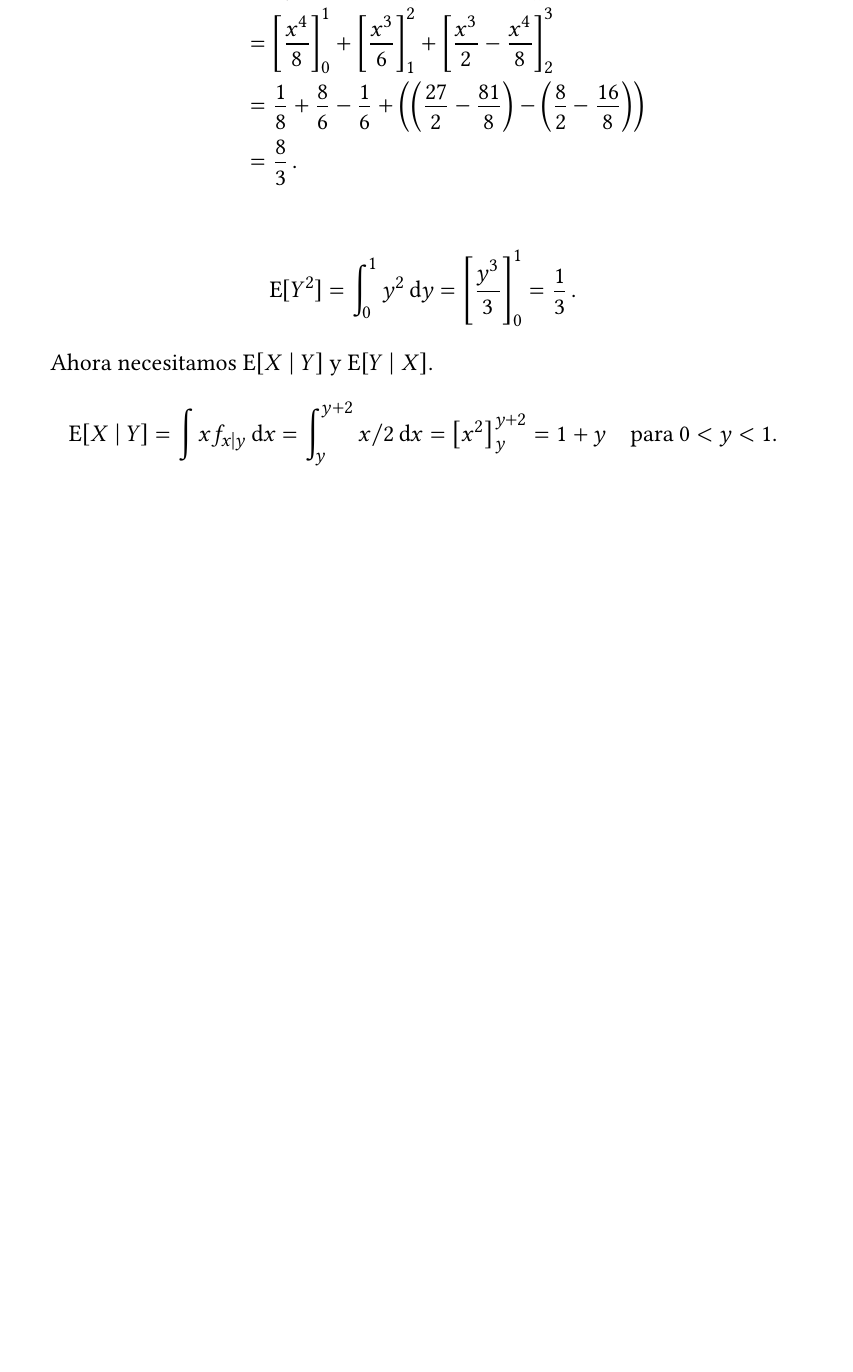
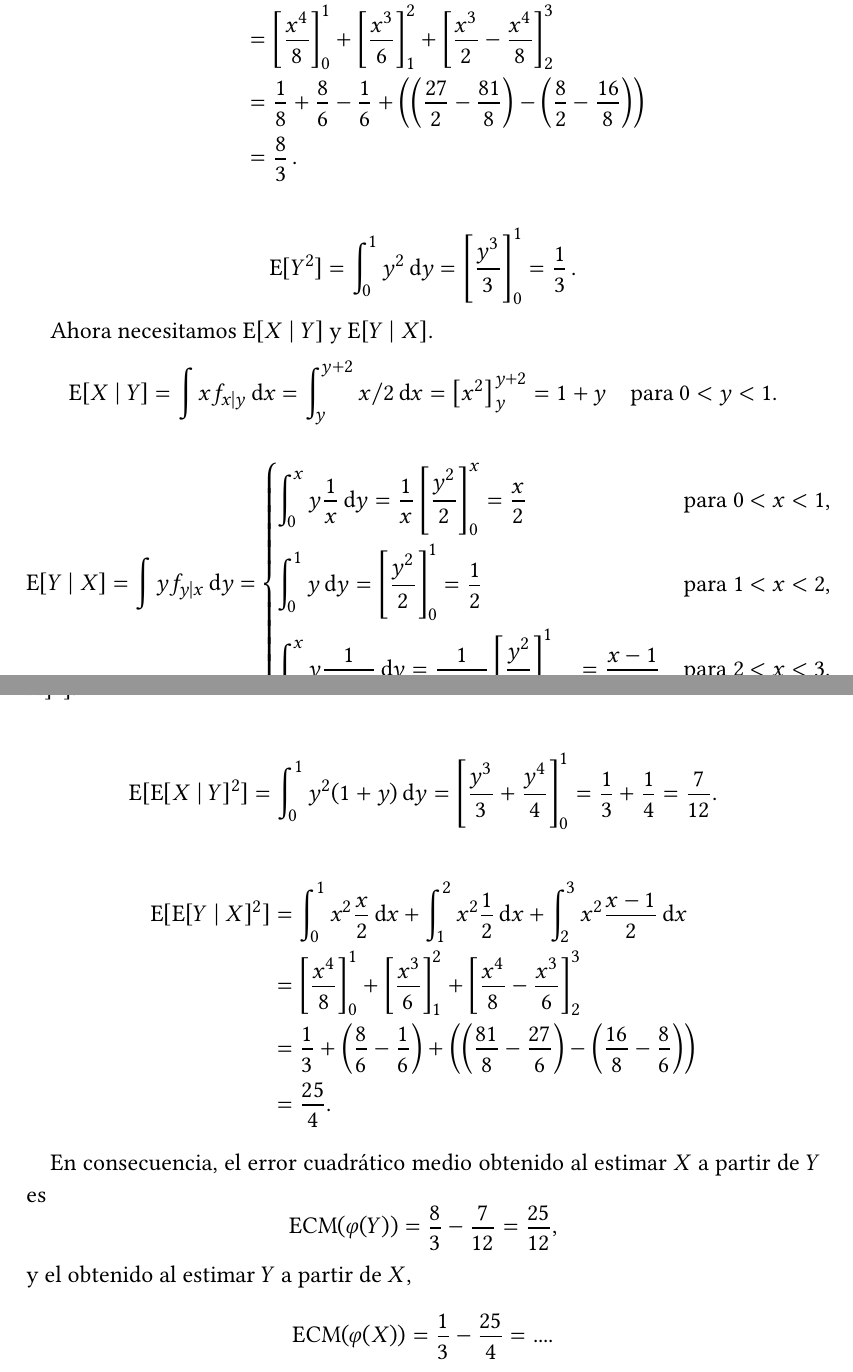
Before and after one commit to jmml97/prob-ejercicios, a LaTeX document (prob.e2.tex): part of page 2 of 2 before the commit and two parts of pages 2 and 3 of 3 after it, the two joined at a grey line, cut so that both start at the same text, the shorter picture padded with empty space. Compiled offline with XeLaTeX.

Commit message:
Está mal el ECM, igual es fallo es al calcula la esperanza de la esperanza al cuadrado

```diff
--- a/prob.e2.tex
+++ b/prob.e2.tex
@@ -230,6 +230,47 @@
   \begin{align*}
     \operatorname{E}[X \mid Y] = \int x f_{x\mid y} \dif x = \int_{y}^{y+2} x/2 \dif x = \big[x^2\big]^{y+2}_y = 1 +y \quad \text{para } 0 < y < 1.
   \end{align*}
+
+  \begin{align*}
+    \operatorname{E}[Y \mid X] = \int y f_{y\mid x} \dif y = \begin{dcases}
+      \int_0^x y\frac{1}{x} \dif y = \frac{1}{x}\left[\frac{y^2}{2}\right]^x_0 = \frac{x}{2} & \text{para } 0 < x < 1,\\
+      \int_0^1 y \dif y = \left[\frac{y^2}{2}\right]_0^1 = \frac{1}{2}  & \text{para } 1 < x < 2,\\
+      \int_0^x y\frac{1}{3-x} \dif y = \frac{1}{3-x}\left[\frac{y^2}{2}\right]_{x-2}^1 = \frac{x-1}{2} & \text{para } 2 < x < 3.
+    \end{dcases}
+  \end{align*}
+
+  Una vez obtenidas dichas esperanzas podemos calcular \(\operatorname{E}[\operatorname{E}[X \mid Y]^2]\) y \(\operatorname{E}[\operatorname{E}[Y \mid X]^2]\).
+
+  \begin{align*}
+    \operatorname{E}[\operatorname{E}[X \mid Y]^2]
+     = \int_0^1 y^2(1+y) \dif y
+     = \left[\frac{y^3}{3} + \frac{y^4}{4}\right]_0^1
+     = \frac{1}{3} + \frac{1}{4}
+     = \frac{7}{12}.
+  \end{align*}
+
+  \begin{align*}
+    \operatorname{E}[\operatorname{E}[Y \mid X]^2]
+    &= \int_0^1 x^2\frac{x}{2} \dif x
+     + \int_1^2 x^2\frac{1}{2} \dif x
+     + \int_2^3 x^2\frac{x-1}{2} \dif x\\
+    &= \left[\frac{x^4}{8}\right]_0^1
+     + \left[\frac{x^3}{6}\right]_1^2
+     + \left[\frac{x^4}{8} - \frac{x^3}{6}\right]_2^3\\
+    &= \frac{1}{3}
+     + \left(\frac{8}{6} - \frac{1}{6}\right)
+     + \left(\left(\frac{81}{8} - \frac{27}{6}\right) - \left(\frac{16}{8} - \frac{8}{6}\right)\right)\\
+    &= \frac{25}{4}.
+  \end{align*}
+
+  En consecuencia, el error cuadrático medio obtenido al estimar \(X\) a partir de \(Y\) es
+  \[
+    \operatorname{ECM}(\varphi(Y)) = \frac{8}{3} - \frac{7}{12} = \frac{25}{12},
+  \]
+  y el obtenido al estimar \(Y\) a partir de \(X\),
+  \[
+    \operatorname{ECM}(\varphi(X)) = \frac{1}{3} - \frac{25}{4} = ....
+  \]
 \end{sol}
 
 \end{document}
```
